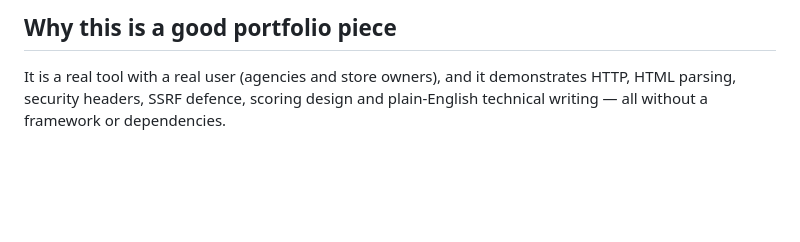
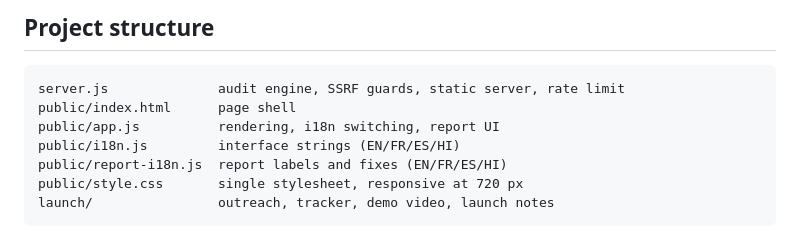
Before and after one commit to oyebanjiolanrewaju1999-droid/pagecheck, a Markdown page: README.md, the part around one of its changes. GitHub-like rendering; blank space fills up the shorter version.

````diff
--- a/README.md
+++ b/README.md
@@ -89,6 +104,12 @@ $env:PORT = 4460; node server.js
 
-## Why this is a good portfolio piece
+## Project structure
 
-It is a real tool with a real user (agencies and store owners), and it
-demonstrates HTTP, HTML parsing, security headers, SSRF defence, scoring design
-and plain-English technical writing — all without a framework or dependencies.
+```
+server.js              audit engine, SSRF guards, static server, rate limit
+public/index.html      page shell
+public/app.js          rendering, i18n switching, report UI
+public/i18n.js         interface strings (EN/FR/ES/HI)
+public/report-i18n.js  report labels and fixes (EN/FR/ES/HI)
+public/style.css       single stylesheet, responsive at 720 px
+launch/                outreach, tracker, demo video, launch notes
+```
````
Also changed, not shown: other parts of README.md (+76 -61 lines), docs/home.png (added), docs/mobile.png (added), docs/report.png (added), 1 other file.
